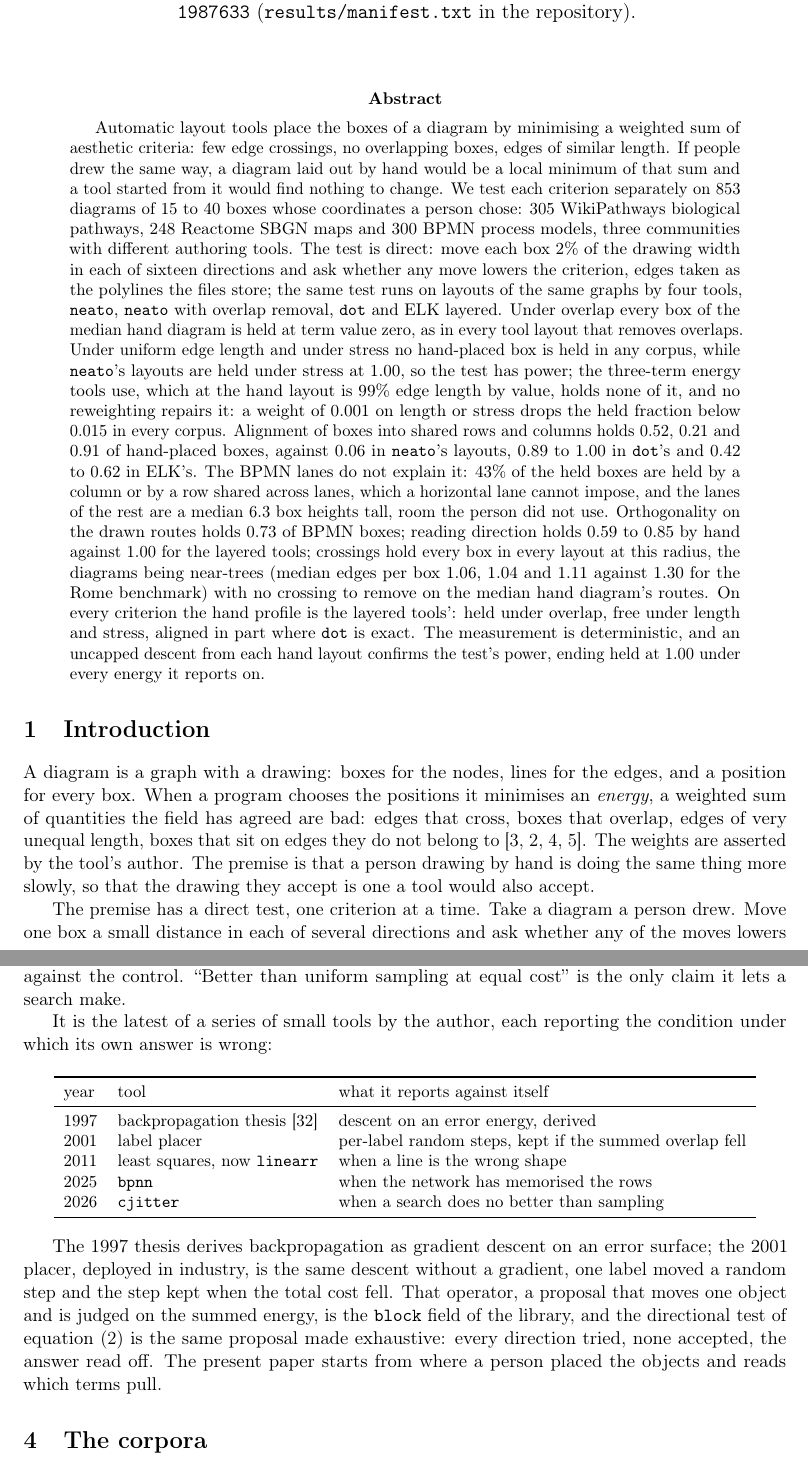
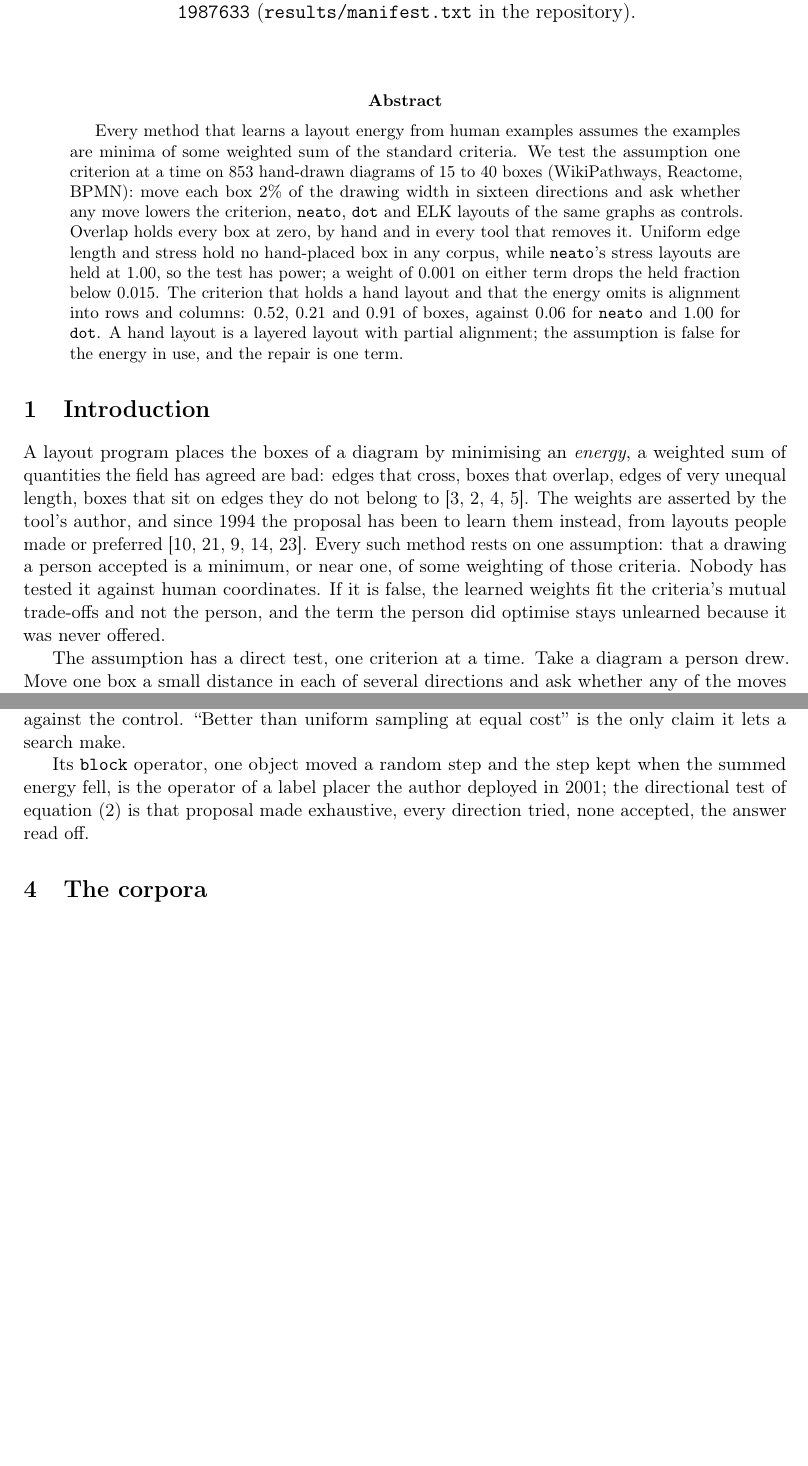
Before and after one commit to Anode1/articles, a LaTeX paper (cjitter/stationary.tex): two parts of pages 1 and 4 of 15, joined at a grey line, cut so that both start at the same text, the shorter picture padded with empty space. Compiled offline with pdfLaTeX.

Commit message:
The paper reframed on the learning-from-examples assumption, the abstract halved, the tool lineage cut to a sentence

```diff
--- a/cjitter/stationary.tex
+++ b/cjitter/stationary.tex
@@ -19,48 +19,34 @@ table's script: \url{https://github.com/Anode1/cjitter}, directory
 \maketitle
 
 \begin{abstract}
-Automatic layout tools place the boxes of a diagram by minimising a weighted sum of
-aesthetic criteria: few edge crossings, no overlapping boxes, edges of similar length. If
-people drew the same way, a diagram laid out by hand would be a local minimum of that sum
-and a tool started from it would find nothing to change. We test each criterion separately
-on 853 diagrams of 15 to 40 boxes whose coordinates a person chose: 305 WikiPathways
-biological pathways, 248 Reactome SBGN maps and 300 BPMN process models, three communities
-with different authoring tools. The test is direct: move each box 2\% of the drawing width
-in each of sixteen directions and ask whether any move lowers the criterion, edges taken as
-the polylines the files store; the same test runs on layouts of the same graphs by four
-tools, \texttt{neato}, \texttt{neato} with overlap removal, \texttt{dot} and ELK layered.
-Under overlap every box of the median hand diagram is held at term value zero, as in every
-tool layout that removes overlaps. Under uniform edge length and under stress no hand-placed
-box is held in any corpus, while \texttt{neato}'s layouts are held under stress at 1.00, so
-the test has power; the three-term energy tools use, which at the hand layout is 99\% edge
-length by value, holds none of it, and no reweighting repairs it: a weight of 0.001 on
-length or stress drops the held fraction below 0.015 in every corpus. Alignment of boxes
-into shared rows and columns holds 0.52, 0.21 and 0.91 of hand-placed boxes, against 0.06
-in \texttt{neato}'s layouts, 0.89 to 1.00 in \texttt{dot}'s and 0.42 to 0.62 in ELK's. The
-BPMN lanes do not explain it: 43\% of the held boxes are held by a column or by a row
-shared across lanes, which a horizontal lane cannot impose, and the lanes of the rest are
-a median 6.3 box heights tall, room the person did not use. Orthogonality on the drawn
-routes holds 0.73 of BPMN boxes; reading direction holds 0.59 to 0.85 by hand against 1.00
-for the layered tools; crossings hold every box in every layout at this radius, the
-diagrams being near-trees (median edges per box 1.06, 1.04 and 1.11 against 1.30 for the
-Rome benchmark) with no crossing to remove on the median hand diagram's routes. On every
-criterion the hand profile is the layered tools': held under overlap, free under length
-and stress, aligned in part where \texttt{dot} is exact. The measurement is deterministic,
-and an uncapped descent from each hand layout confirms the test's power, ending held at
-1.00 under every energy it reports on.
+Every method that learns a layout energy from human examples assumes the examples are
+minima of some weighted sum of the standard criteria. We test the assumption one criterion
+at a time on 853 hand-drawn diagrams of 15 to 40 boxes (WikiPathways, Reactome, BPMN): move
+each box 2\% of the drawing width in sixteen directions and ask whether any move lowers the
+criterion, \texttt{neato}, \texttt{dot} and ELK layouts of the same graphs as controls.
+Overlap holds every box at zero, by hand and in every tool that removes it. Uniform edge
+length and stress hold no hand-placed box in any corpus, while \texttt{neato}'s stress
+layouts are held at 1.00, so the test has power; a weight of 0.001 on either term drops
+the held fraction below 0.015. The criterion that holds a hand layout and that the energy
+omits is alignment into rows and columns: 0.52, 0.21 and 0.91 of boxes, against 0.06 for
+\texttt{neato} and 1.00 for \texttt{dot}. A hand layout is a layered layout with partial
+alignment; the assumption is false for the energy in use, and the repair is one term.
 \end{abstract}
 
 \section{Introduction}
 
-A diagram is a graph with a drawing: boxes for the nodes, lines for the edges, and a
-position for every box. When a program chooses the positions it minimises an
-\emph{energy}, a weighted sum of quantities the field has agreed are bad: edges that cross,
-boxes that overlap, edges of very unequal length, boxes that sit on edges they do not belong
-to \cite{tdb88, dh96, purchase02, kobourov}. The weights are asserted by the tool's author.
-The premise is that a person drawing by hand is doing the same thing more slowly, so that
-the drawing they accept is one a tool would also accept.
+A layout program places the boxes of a diagram by minimising an \emph{energy}, a weighted
+sum of quantities the field has agreed are bad: edges that cross, boxes that overlap, edges
+of very unequal length, boxes that sit on edges they do not belong to \cite{tdb88, dh96,
+purchase02, kobourov}. The weights are asserted by the tool's author, and since 1994 the
+proposal has been to learn them instead, from layouts people made or preferred
+\cite{masui94, spoenemann14, klammler19, flud22, zhang26}. Every such method rests on one
+assumption: that a drawing a person accepted is a minimum, or near one, of some weighting
+of those criteria. Nobody has tested it against human coordinates. If it is false, the
+learned weights fit the criteria's mutual trade-offs and not the person, and the term the
+person did optimise stays unlearned because it was never offered.
 
-The premise has a direct test, one criterion at a time. Take a diagram a person drew. Move
+The assumption has a direct test, one criterion at a time. Take a diagram a person drew. Move
 one box a small distance in each of several directions and ask whether any of the moves
 lowers the criterion. If none does, the box is \emph{held}: the person has put it where the
 criterion wants it, or where the criterion has stopped caring. Do this for every box and
@@ -202,30 +188,10 @@ field, and \texttt{cjitter\_compare} runs all four at the same budget on the sam
 reports an exact paired sign test, Holm-corrected, against the control. ``Better than
 uniform sampling at equal cost'' is the only claim it lets a search make.
 
-It is the latest of a series of small tools by the author, each reporting the condition
-under which its own answer is wrong:
-
-\begin{center}\small
-\begin{tabular}{lll}
-\toprule
-year & tool & what it reports against itself \\
-\midrule
-1997 & backpropagation thesis \cite{bpfnn97} & descent on an error energy, derived \\
-2001 & label placer & per-label random steps, kept if the summed overlap fell \\
-2011 & least squares, now \texttt{linearr} & when a line is the wrong shape \\
-2025 & \texttt{bpnn} & when the network has memorised the rows \\
-2026 & \texttt{cjitter} & when a search does no better than sampling \\
-\bottomrule
-\end{tabular}
-\end{center}
-
-The 1997 thesis derives backpropagation as gradient descent on an error surface; the 2001
-placer, deployed in industry, is the same descent without a gradient, one label moved a
-random step and the step kept when the total cost fell. That operator, a proposal that moves
-one object and is judged on the summed energy, is the \texttt{block} field of the library,
-and the directional test of equation~\eqref{eq:held} is the same proposal made
-exhaustive: every direction tried, none accepted, the answer read off. The present paper
-starts from where a person placed the objects and reads which terms pull.
+Its \texttt{block} operator, one object moved a random step and the step kept when the
+summed energy fell, is the operator of a label placer the author deployed in 2001; the
+directional test of equation~\eqref{eq:held} is that proposal made exhaustive, every
+direction tried, none accepted, the answer read off.
 
 \section{The corpora}\label{sec:corpora}
 
```
Also changed, not shown: cjitter/stationary.pdf, cjitter/stationary.tex (16 more changed lines).
